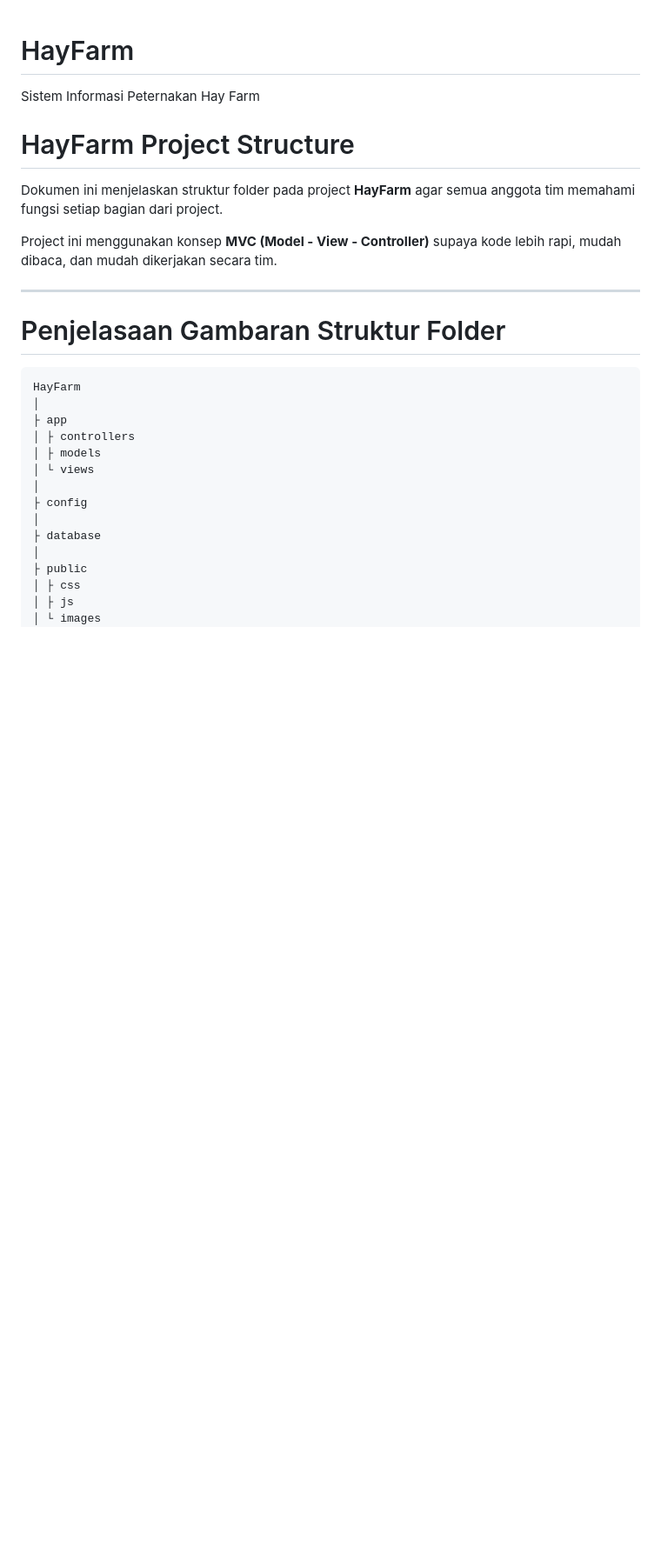
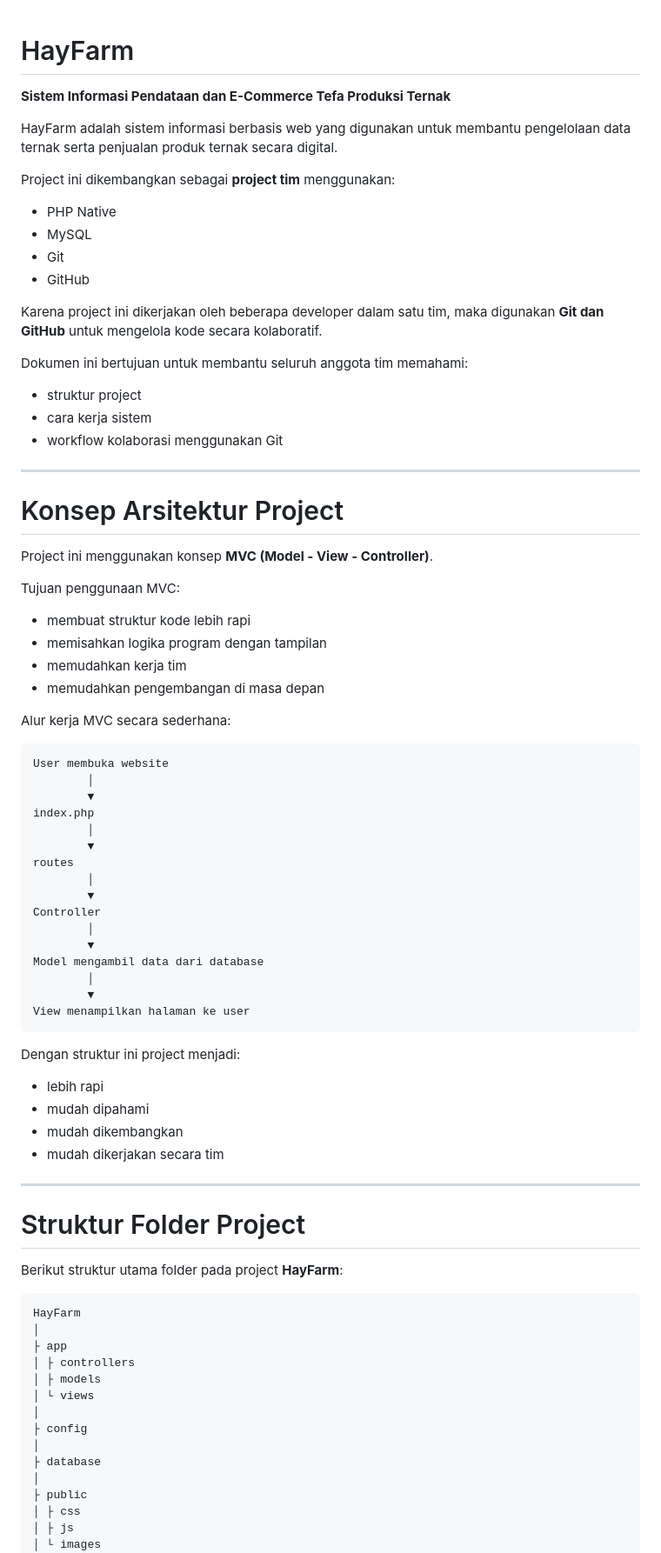
Before and after one commit to bgnrstudents/HayFarm, a Markdown page: README.md, the part around one of its changes. Shown at 87% size. Drawn GitHub-style; blank space fills up the shorter version.

````diff
--- a/README.md
+++ b/README.md
@@ -1,13 +1,70 @@
 # HayFarm
-Sistem Informasi Peternakan Hay Farm
-# HayFarm Project Structure
 
-Dokumen ini menjelaskan struktur folder pada project **HayFarm** agar semua anggota tim memahami fungsi setiap bagian dari project.
+**Sistem Informasi Pendataan dan E-Commerce Tefa Produksi Ternak**
 
-Project ini menggunakan konsep **MVC (Model - View - Controller)** supaya kode lebih rapi, mudah dibaca, dan mudah dikerjakan secara tim.
+HayFarm adalah sistem informasi berbasis web yang digunakan untuk membantu pengelolaan data ternak serta penjualan produk ternak secara digital.
 
-----------------------------
-# Penjelasaan Gambaran Struktur Folder
+Project ini dikembangkan sebagai **project tim** menggunakan:
+
+* PHP Native
+* MySQL
+* Git
+* GitHub
+
+Karena project ini dikerjakan oleh beberapa developer dalam satu tim, maka digunakan **Git dan GitHub** untuk mengelola kode secara kolaboratif.
+
+Dokumen ini bertujuan untuk membantu seluruh anggota tim memahami:
+
+* struktur project
+* cara kerja sistem
+* workflow kolaborasi menggunakan Git
+
+---
+
+# Konsep Arsitektur Project
+
+Project ini menggunakan konsep **MVC (Model - View - Controller)**.
+
+Tujuan penggunaan MVC:
+
+* membuat struktur kode lebih rapi
+* memisahkan logika program dengan tampilan
+* memudahkan kerja tim
+* memudahkan pengembangan di masa depan
+
+Alur kerja MVC secara sederhana:
+
+```
+User membuka website
+        │
+        ▼
+index.php
+        │
+        ▼
+routes
+        │
+        ▼
+Controller
+        │
+        ▼
+Model mengambil data dari database
+        │
+        ▼
+View menampilkan halaman ke user
+```
+
+Dengan struktur ini project menjadi:
+
+* lebih rapi
+* mudah dipahami
+* mudah dikembangkan
+* mudah dikerjakan secara tim
+
+---
+
+# Struktur Folder Project
+
+Berikut struktur utama folder pada project **HayFarm**:
 
 ```
 HayFarm
````
Also changed, not shown: other parts of README.md (+67 -183 lines).
